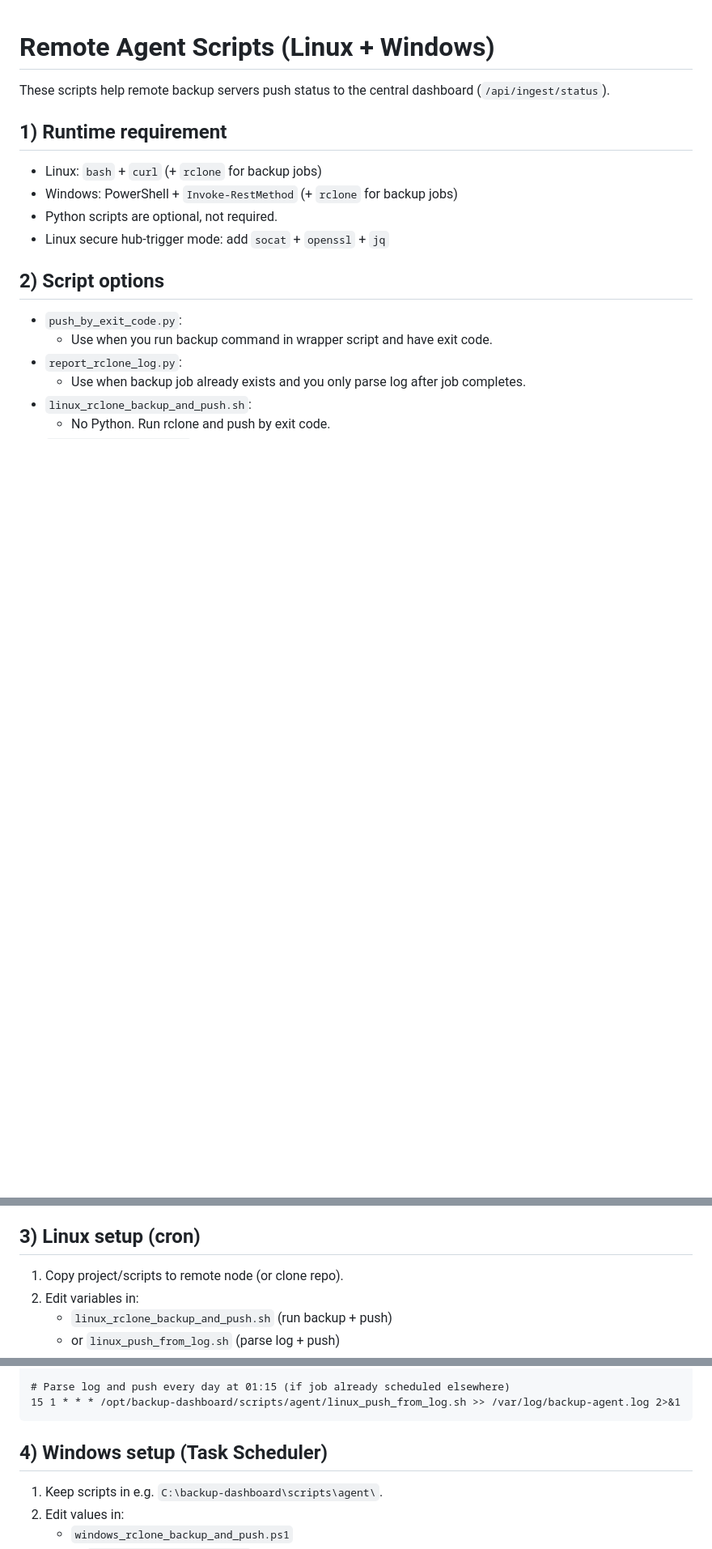
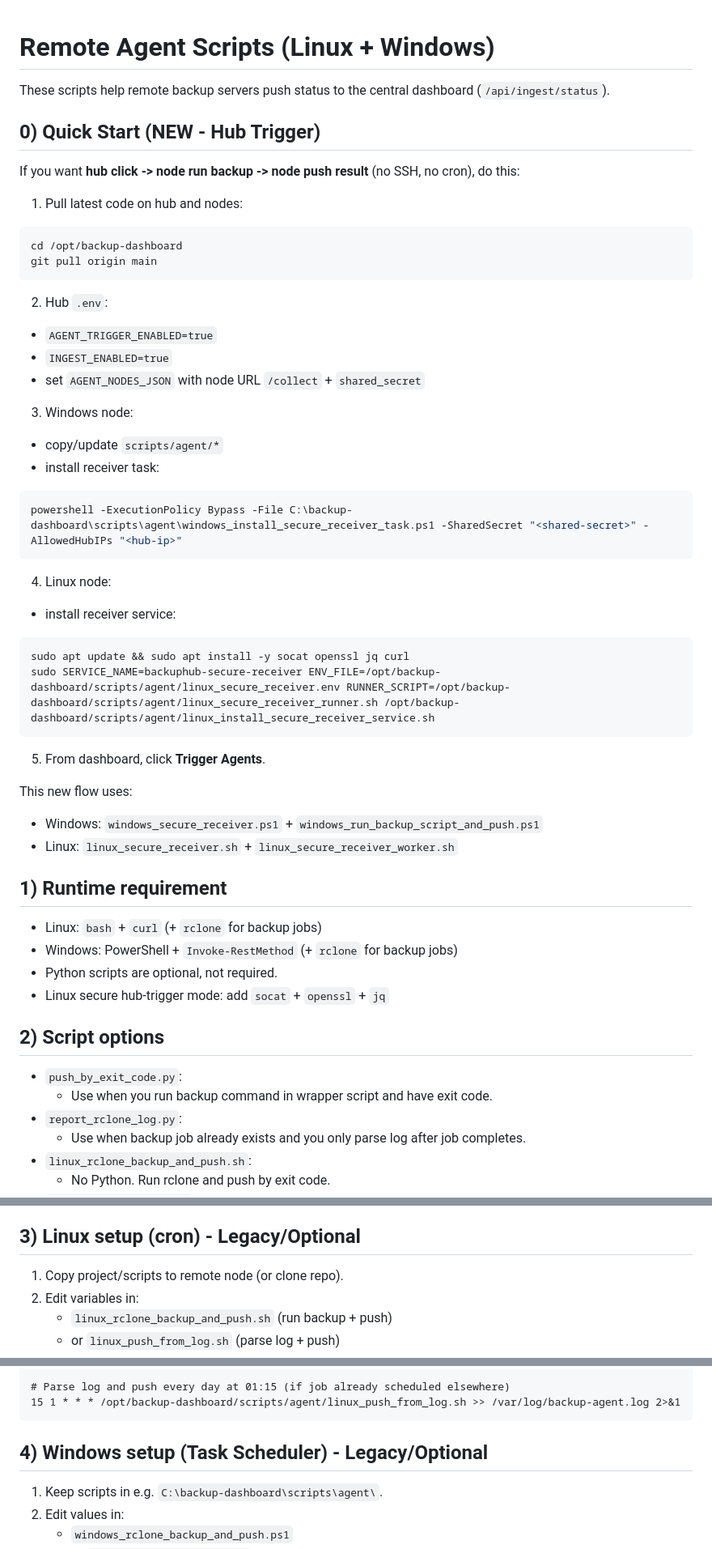
Before and after one commit to davidthuong/dashboard-backup, a Markdown page: scripts/agent/README.md, 3 parts joined by grey strips. Shown at 81% size. GitHub-like rendering; blank space fills up the shorter version.

Commit message:
Docs: add quick-start for new hub-trigger flow

````diff
--- a/scripts/agent/README.md
+++ b/scripts/agent/README.md
@@ -1,6 +1,41 @@
 # Remote Agent Scripts (Linux + Windows)
 
 These scripts help remote backup servers push status to the central dashboard (`/api/ingest/status`).
+
+## 0) Quick Start (NEW - Hub Trigger)
+
+If you want **hub click -> node run backup -> node push result** (no SSH, no cron), do this:
+
+1. Pull latest code on hub and nodes:
+```bash
+cd /opt/backup-dashboard
+git pull origin main
+```
+
+2. Hub `.env`:
+- `AGENT_TRIGGER_ENABLED=true`
+- `INGEST_ENABLED=true`
+- set `AGENT_NODES_JSON` with node URL `/collect` + `shared_secret`
+
+3. Windows node:
+- copy/update `scripts/agent/*`
+- install receiver task:
+```powershell
+powershell -ExecutionPolicy Bypass -File C:\backup-dashboard\scripts\agent\windows_install_secure_receiver_task.ps1 -SharedSecret "<shared-secret>" -AllowedHubIPs "<hub-ip>"
+```
+
+4. Linux node:
+- install receiver service:
+```bash
+sudo apt update && sudo apt install -y socat openssl jq curl
+sudo SERVICE_NAME=backuphub-secure-receiver ENV_FILE=/opt/backup-dashboard/scripts/agent/linux_secure_receiver.env RUNNER_SCRIPT=/opt/backup-dashboard/scripts/agent/linux_secure_receiver_runner.sh /opt/backup-dashboard/scripts/agent/linux_install_secure_receiver_service.sh
+```
+
+5. From dashboard, click **Trigger Agents**.
+
+This new flow uses:
+- Windows: `windows_secure_receiver.ps1` + `windows_run_backup_script_and_push.ps1`
+- Linux: `linux_secure_receiver.sh` + `linux_secure_receiver_worker.sh`
 
 ## 1) Runtime requirement
 
@@ -53,7 +88,7 @@ These scripts help remote backup servers push status to the central dashboard (`
 - `linux_remove_secure_receiver_service.sh`:
   - Remove Linux secure receiver systemd service.
 
-## 3) Linux setup (cron)
+## 3) Linux setup (cron) - Legacy/Optional
 
 1. Copy project/scripts to remote node (or clone repo).
 2. Edit variables in:
@@ -76,7 +111,7 @@ chmod +x scripts/agent/linux_push_from_log.sh
 15 1 * * * /opt/backup-dashboard/scripts/agent/linux_push_from_log.sh >> /var/log/backup-agent.log 2>&1
 ```
 
-## 4) Windows setup (Task Scheduler)
+## 4) Windows setup (Task Scheduler) - Legacy/Optional
 
 1. Keep scripts in e.g. `C:\backup-dashboard\scripts\agent\`.
 2. Edit values in:
````
